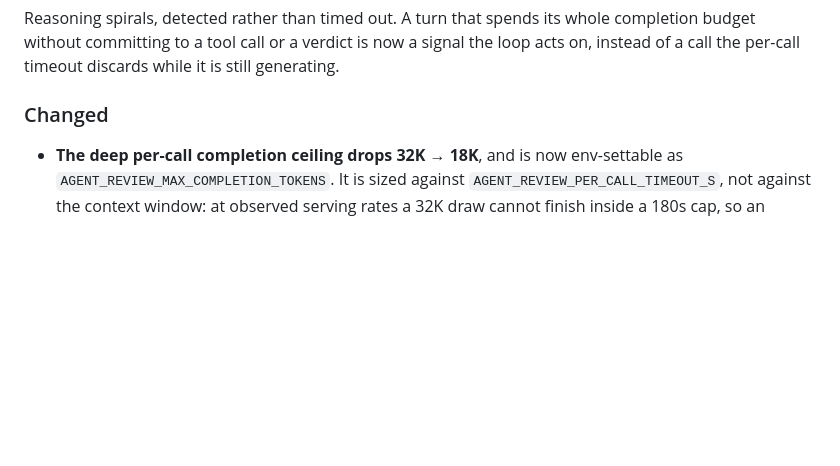
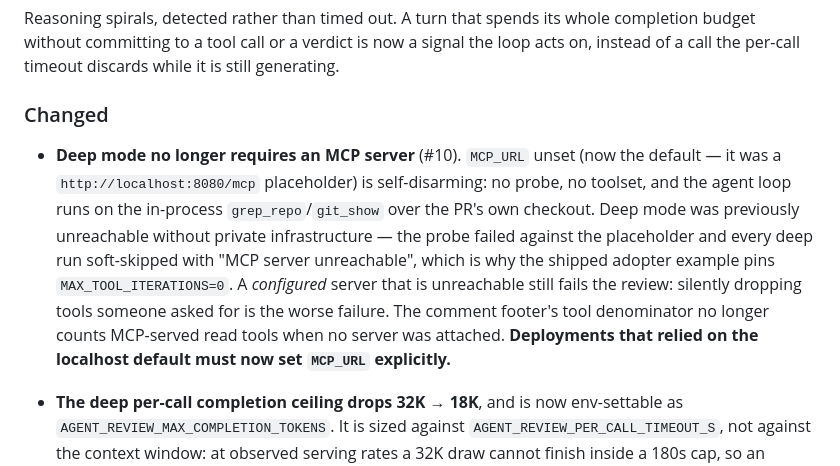
Before and after one commit to imlach/cora, a Markdown page: CHANGELOG.md, the part around the change. GitHub-like rendering; blank space fills up the shorter version.

Commit message:
docs(changelog): file the optional-MCP change under 0.1.3, not Unreleased
#10 merged to main under `[Unreleased]`, but v0.1.3 is the next tag — it
ships in that release. Leaving it above the 0.1.3 section would have
released the change while the changelog filed it as unreleased.

Also corrects the thinking-budget default in the config reference, which
still read 10000 after the constant moved to 16000.

```diff
--- a/CHANGELOG.md
+++ b/CHANGELOG.md
@@ -16,6 +16,19 @@ verdict is now a signal the loop acts on, instead of a call the per-call
 timeout discards while it is still generating.
 
 ### Changed
+- **Deep mode no longer requires an MCP server** (#10). `MCP_URL` unset
+  (now the default — it was a `http://localhost:8080/mcp` placeholder) is
+  self-disarming: no probe, no toolset, and the agent loop runs on the
+  in-process `grep_repo`/`git_show` over the PR's own checkout. Deep mode
+  was previously unreachable without private infrastructure — the probe
+  failed against the placeholder and every deep run soft-skipped with
+  "MCP server unreachable", which is why the shipped adopter example
+  pins `MAX_TOOL_ITERATIONS=0`. A *configured* server that is unreachable
+  still fails the review: silently dropping tools someone asked for is
+  the worse failure. The comment footer's tool denominator no longer
+  counts MCP-served read tools when no server was attached.
+  **Deployments that relied on the localhost default must now set
+  `MCP_URL` explicitly.**
 - **The deep per-call completion ceiling drops 32K → 18K**, and is now
   env-settable as `AGENT_REVIEW_MAX_COMPLETION_TOKENS`. It is sized
   against `AGENT_REVIEW_PER_CALL_TIMEOUT_S`, not against the context
```
Also changed, not shown: docs/configuration.md (+1 -1 lines).
